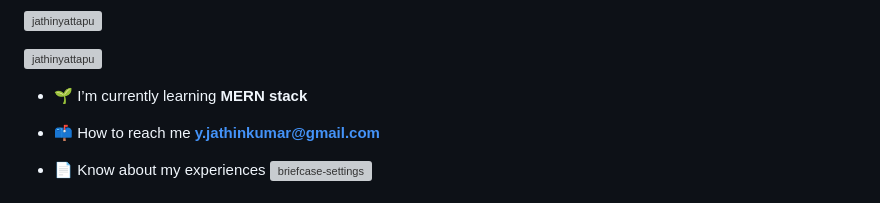
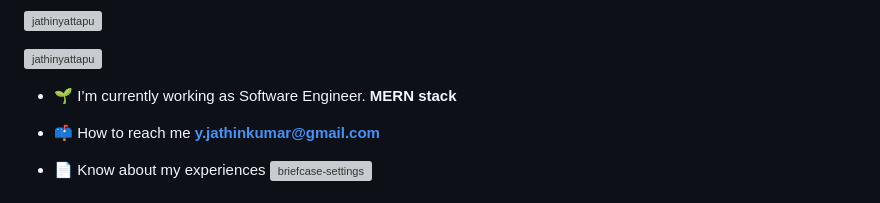
Before and after one commit to jathinyattapu/jathinyattapu, a Markdown page: README.md, the part around the change. GitHub-like rendering; grey boxes are pictures that could not be loaded.

```diff
--- a/README.md
+++ b/README.md
@@ -5,7 +5,7 @@
 
 <p align="left"> <a href="https://github.com/ryo-ma/github-profile-trophy"><img src="https://github-profile-trophy.vercel.app/?username=jathinyattapu" alt="jathinyattapu" /></a> </p>
 
-- 🌱 I’m currently learning **MERN stack**
+- 🌱 I’m currently working as Software Engineer. **MERN stack**
 
 - 📫 How to reach me **y.jathinkumar@gmail.com**
 
```
